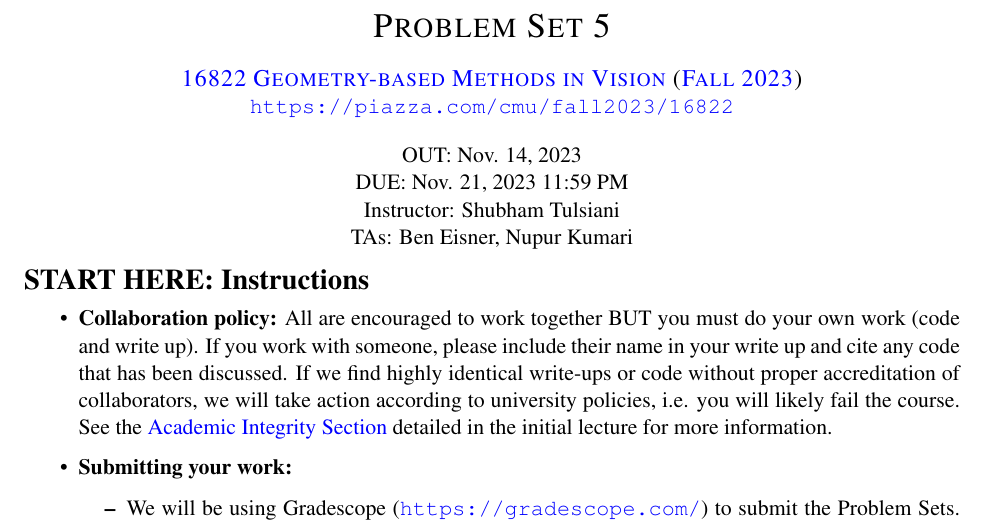
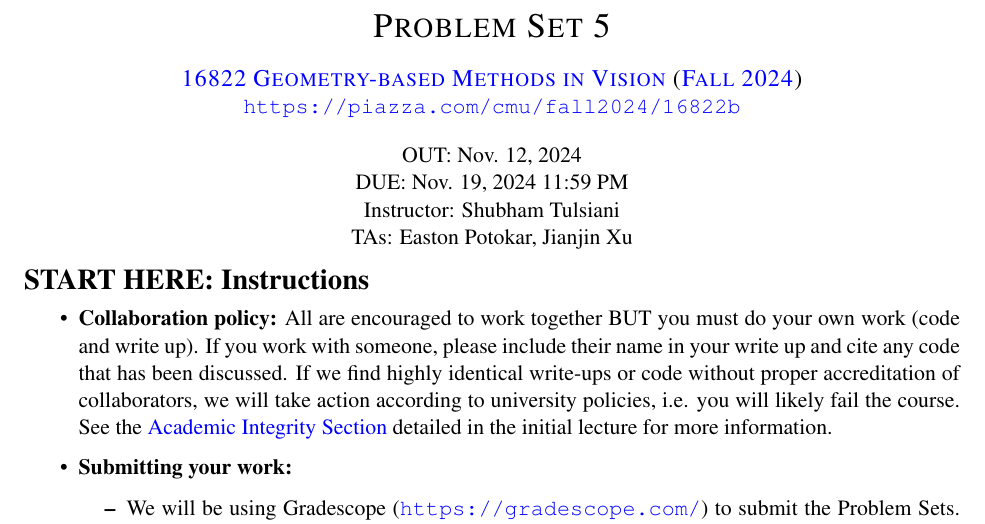
Before and after one commit to geometric3d/PS5, a LaTeX problem sheet (PS5_handout.tex): part of page 1 of 8, cut so that both start at the same text. The pictures show the PDF file PS5_handout.pdf that the author committed with the source.

Commit message:
Fix dates and links

```diff
--- a/PS5_handout.tex
+++ b/PS5_handout.tex
@@ -186,15 +186,15 @@
 
 \newcommand{\courseNum}{\href{https://geometric3d.github.io}{16822}}
 \newcommand{\courseName}{\href{https://geometric3d.github.io}{Geometry-based Methods in Vision}}
-\newcommand{\courseSem}{\href{https://geometric3d.github.io}{Fall 2023}}
-\newcommand{\courseUrl}{\url{https://piazza.com/cmu/fall2023/16822}}
+\newcommand{\courseSem}{\href{https://geometric3d.github.io}{Fall 2024}}
+\newcommand{\courseUrl}{\url{https://piazza.com/cmu/fall2024/16822b}}
 \newcommand{\hwNum}{Problem Set 5}
 \newcommand{\hwTopic}{Parametrizing Rotations and Learning-based Reconstruction}
 \newcommand{\hwName}{\hwNum: \hwTopic}
-\newcommand{\outDate}{Nov. 14, 2023}
-\newcommand{\dueDate}{Nov. 21, 2023 11:59 PM}
+\newcommand{\outDate}{Nov. 12, 2024}
+\newcommand{\dueDate}{Nov. 19, 2024 11:59 PM}
 \newcommand{\instructorName}{Shubham Tulsiani}
-\newcommand{\taNames}{Ben Eisner, Nupur Kumari}
+\newcommand{\taNames}{Easton Potokar, Jianjin Xu}
 
 %\pagestyle{fancyplain}
 \lhead{\hwName}
```
Also changed, not shown: PS5_handout.pdf.
